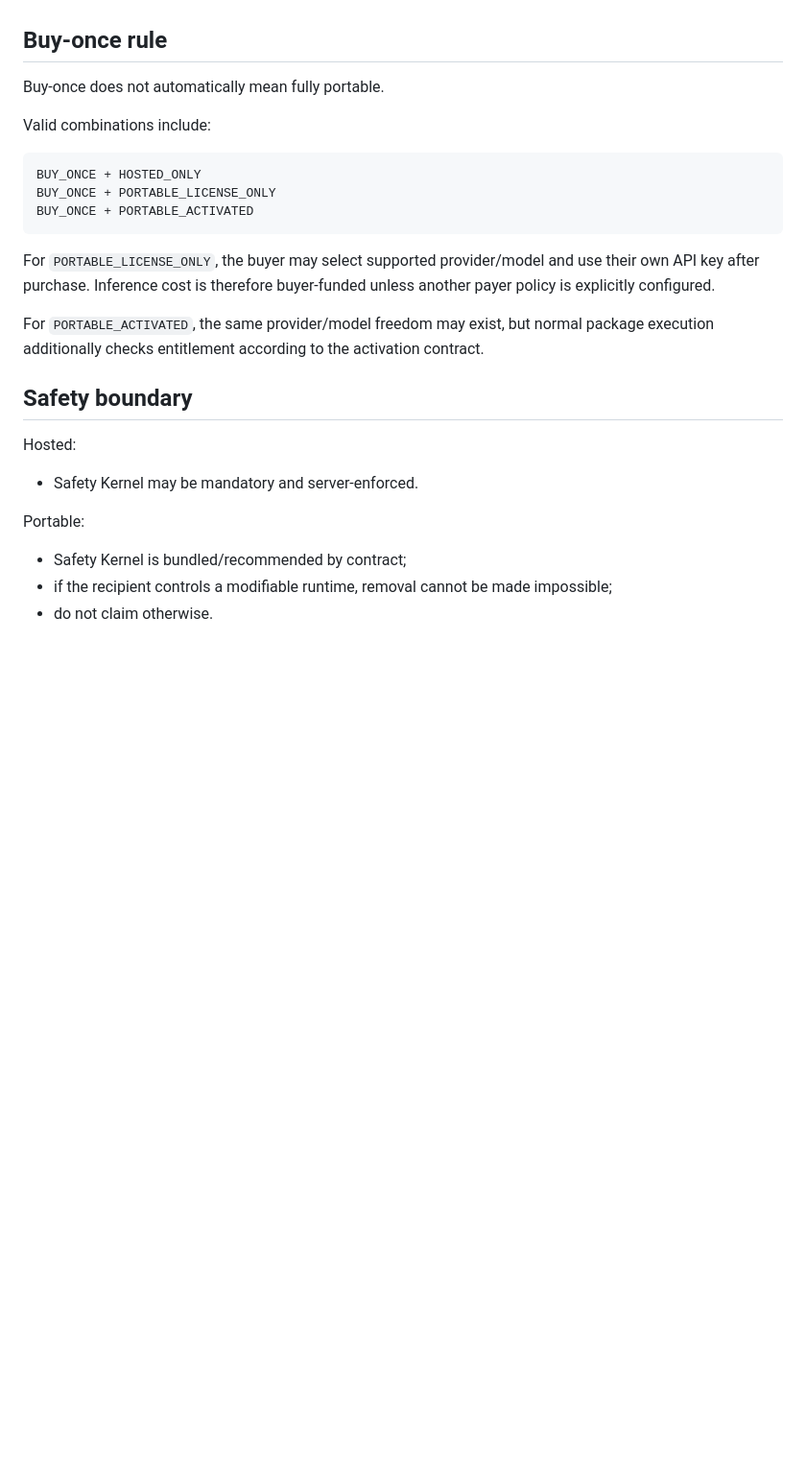
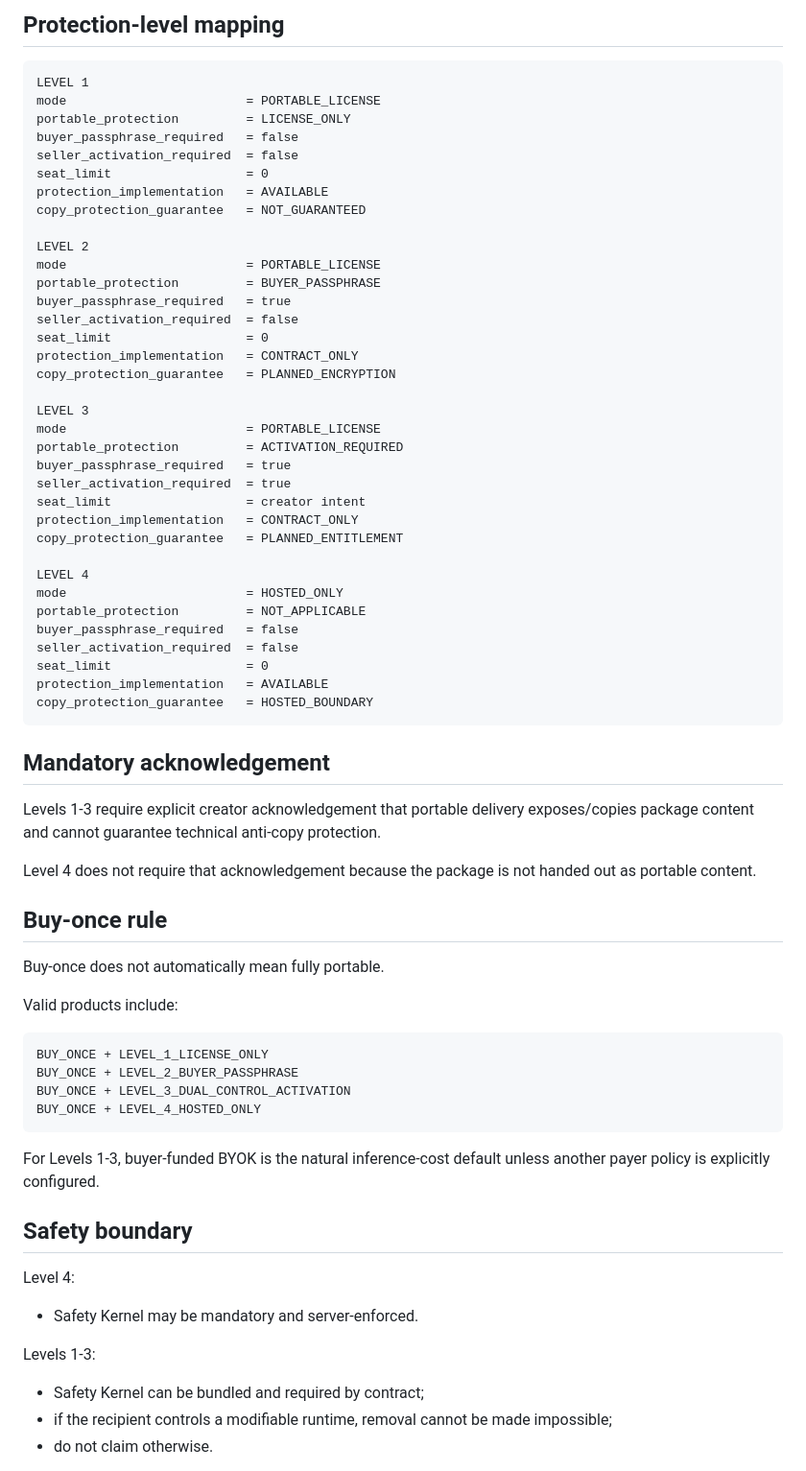
Before and after one commit to nobutakayamauchi/WebAI-Bridge, a Markdown page: docs/DISTRIBUTION_SECURITY.md, the part around one of its changes. Shown at 96% size. Drawn GitHub-style; blank space fills up the shorter version.

Commit message:
Freeze four-level distribution protection model

````diff
--- a/docs/DISTRIBUTION_SECURITY.md
+++ b/docs/DISTRIBUTION_SECURITY.md
@@ -91,27 +125,71 @@ Creator Studio must ask separately:
+## Protection-level mapping
+
+```text
+LEVEL 1
+mode                        = PORTABLE_LICENSE
+portable_protection         = LICENSE_ONLY
+buyer_passphrase_required   = false
+seller_activation_required  = false
+seat_limit                  = 0
+protection_implementation   = AVAILABLE
+copy_protection_guarantee   = NOT_GUARANTEED
+
+LEVEL 2
+mode                        = PORTABLE_LICENSE
+portable_protection         = BUYER_PASSPHRASE
+buyer_passphrase_required   = true
+seller_activation_required  = false
+seat_limit                  = 0
+protection_implementation   = CONTRACT_ONLY
+copy_protection_guarantee   = PLANNED_ENCRYPTION
+
+LEVEL 3
+mode                        = PORTABLE_LICENSE
+portable_protection         = ACTIVATION_REQUIRED
+buyer_passphrase_required   = true
+seller_activation_required  = true
+seat_limit                  = creator intent
+protection_implementation   = CONTRACT_ONLY
+copy_protection_guarantee   = PLANNED_ENTITLEMENT
+
+LEVEL 4
+mode                        = HOSTED_ONLY
+portable_protection         = NOT_APPLICABLE
+buyer_passphrase_required   = false
+seller_activation_required  = false
+seat_limit                  = 0
+protection_implementation   = AVAILABLE
+copy_protection_guarantee   = HOSTED_BOUNDARY
+```
+
+## Mandatory acknowledgement
+
+Levels 1-3 require explicit creator acknowledgement that portable delivery exposes/copies package content and cannot guarantee technical anti-copy protection.
+
+Level 4 does not require that acknowledgement because the package is not handed out as portable content.
 
 ## Buy-once rule
 
 Buy-once does not automatically mean fully portable.
 
-Valid combinations include:
+Valid products include:
 
 ```text
-BUY_ONCE + HOSTED_ONLY
-BUY_ONCE + PORTABLE_LICENSE_ONLY
-BUY_ONCE + PORTABLE_ACTIVATED
+BUY_ONCE + LEVEL_1_LICENSE_ONLY
+BUY_ONCE + LEVEL_2_BUYER_PASSPHRASE
+BUY_ONCE + LEVEL_3_DUAL_CONTROL_ACTIVATION
+BUY_ONCE + LEVEL_4_HOSTED_ONLY
 ```
 
-For `PORTABLE_LICENSE_ONLY`, the buyer may select supported provider/model and use their own API key after purchase. Inference cost is therefore buyer-funded unless another payer policy is explicitly configured.
-
-For `PORTABLE_ACTIVATED`, the same provider/model freedom may exist, but normal package execution additionally checks entitlement according to the activation contract.
+For Levels 1-3, buyer-funded BYOK is the natural inference-cost default unless another payer policy is explicitly configured.
 
 ## Safety boundary
 
-Hosted:
+Level 4:
 - Safety Kernel may be mandatory and server-enforced.
 
-Portable:
-- Safety Kernel is bundled/recommended by contract;
+Levels 1-3:
+- Safety Kernel can be bundled and required by contract;
 - if the recipient controls a modifiable runtime, removal cannot be made impossible;
 - do not claim otherwise.
 
````
Also changed, not shown: other parts of docs/DISTRIBUTION_SECURITY.md (+119 -61 lines).
